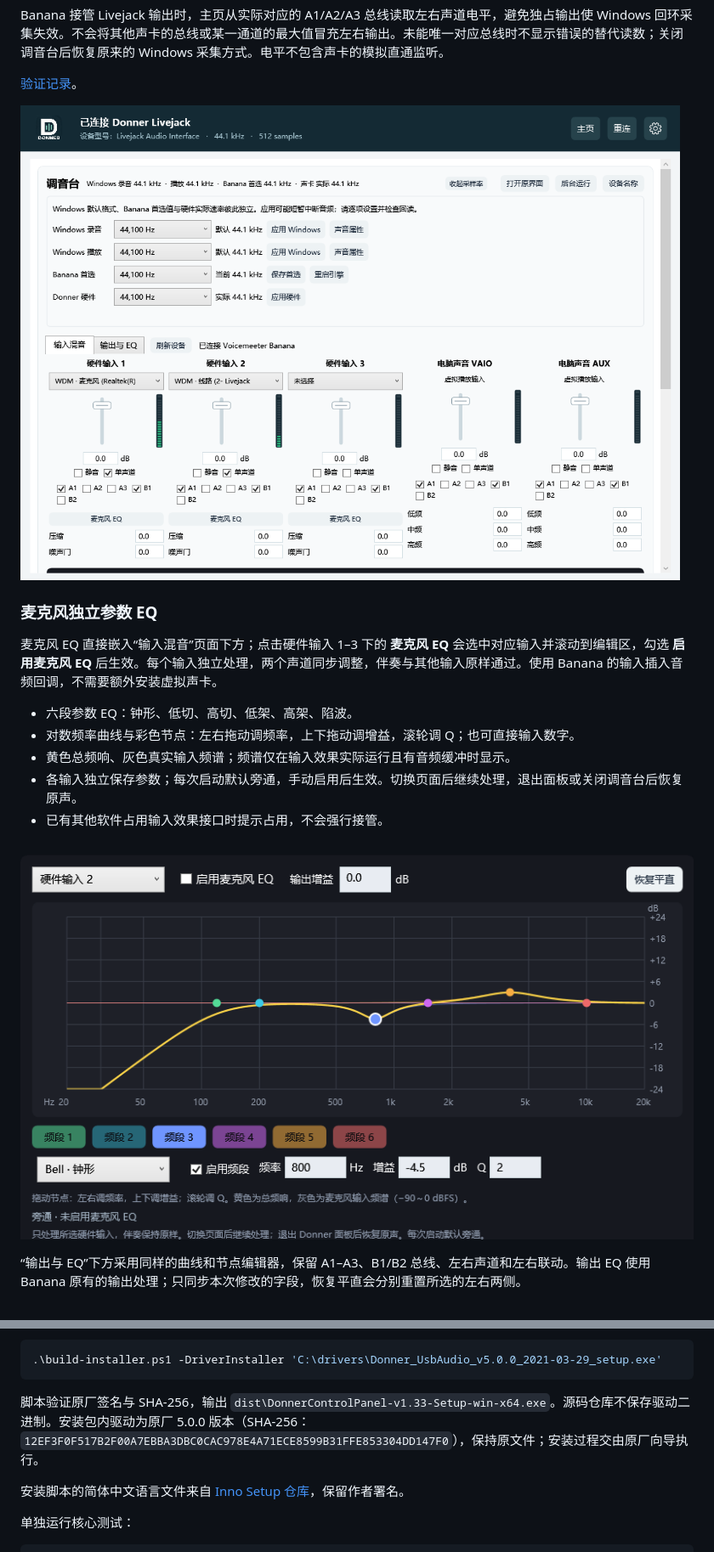
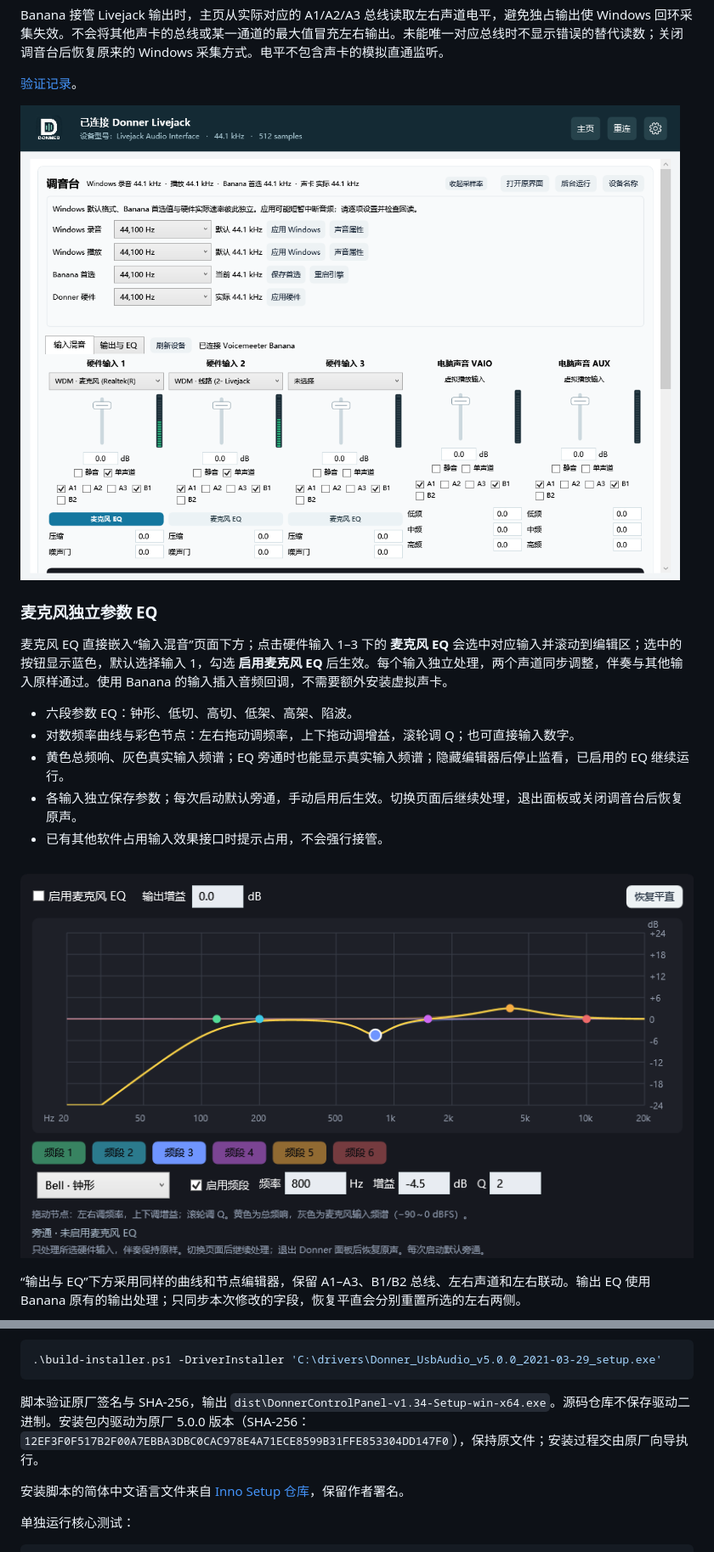
Before and after one commit to topsai/donner-livejack-control-panel, a Markdown page: README.md, 2 parts joined by grey strips. Shown at 85% size. Drawn GitHub-style; pictures changed too: docs/images/microphone-eq.png, docs/images/mixer-rates.png.

````diff
--- a/README.md
+++ b/README.md
@@ -55,11 +55,11 @@ Banana 接管 Livejack 输出时，主页从实际对应的 A1/A2/A3 总线读
 
 ### 麦克风独立参数 EQ
 
-麦克风 EQ 直接嵌入“输入混音”页面下方；点击硬件输入 1–3 下的 **麦克风 EQ** 会选中对应输入并滚动到编辑区，勾选 **启用麦克风 EQ** 后生效。每个输入独立处理，两个声道同步调整，伴奏与其他输入原样通过。使用 Banana 的输入插入音频回调，不需要额外安装虚拟声卡。
+麦克风 EQ 直接嵌入“输入混音”页面下方；点击硬件输入 1–3 下的 **麦克风 EQ** 会选中对应输入并滚动到编辑区；选中的按钮显示蓝色，默认选择输入 1，勾选 **启用麦克风 EQ** 后生效。每个输入独立处理，两个声道同步调整，伴奏与其他输入原样通过。使用 Banana 的输入插入音频回调，不需要额外安装虚拟声卡。
 
 - 六段参数 EQ：钟形、低切、高切、低架、高架、陷波。
 - 对数频率曲线与彩色节点：左右拖动调频率，上下拖动调增益，滚轮调 Q；也可直接输入数字。
-- 黄色总频响、灰色真实输入频谱；频谱仅在输入效果实际运行且有音频缓冲时显示。
+- 黄色总频响、灰色真实输入频谱；EQ 旁通时也能显示真实输入频谱；隐藏编辑器后停止监看，已启用的 EQ 继续运行。
 - 各输入独立保存参数；每次启动默认旁通，手动启用后生效。切换页面后继续处理，退出面板或关闭调音台后恢复原声。
 - 已有其他软件占用输入效果接口时提示占用，不会强行接管。
 
@@ -133,7 +133,7 @@ Banana 接管 Livejack 输出时，主页从实际对应的 A1/A2/A3 总线读
 .\build-installer.ps1 -DriverInstaller 'C:\drivers\Donner_UsbAudio_v5.0.0_2021-03-29_setup.exe'
 ```
 
-脚本验证原厂签名与 SHA-256，输出 `dist\DonnerControlPanel-v1.33-Setup-win-x64.exe`。源码仓库不保存驱动二进制。安装包内驱动为原厂 5.0.0 版本（SHA-256：`12EF3F0F517B2F00A7EBBA3DBC0CAC978E4A71ECE8599B31FFE853304DD147F0`），保持原文件；安装过程交由原厂向导执行。
+脚本验证原厂签名与 SHA-256，输出 `dist\DonnerControlPanel-v1.34-Setup-win-x64.exe`。源码仓库不保存驱动二进制。安装包内驱动为原厂 5.0.0 版本（SHA-256：`12EF3F0F517B2F00A7EBBA3DBC0CAC978E4A71ECE8599B31FFE853304DD147F0`），保持原文件；安装过程交由原厂向导执行。
 
 安装脚本的简体中文语言文件来自 [Inno Setup 仓库](https://github.com/jrsoftware/issrc/blob/main/Files/Languages/ChineseSimplified.isl)，保留作者署名。
 
````
Also changed, not shown: other parts of README.md (+4 -4 lines), docs/mixer.md (+5 -0 lines), docs/images/microphone-spectrum.png (added), docs/images/mixer-eq.png, docs/images/mixer-inputs.png, 13 other files.
